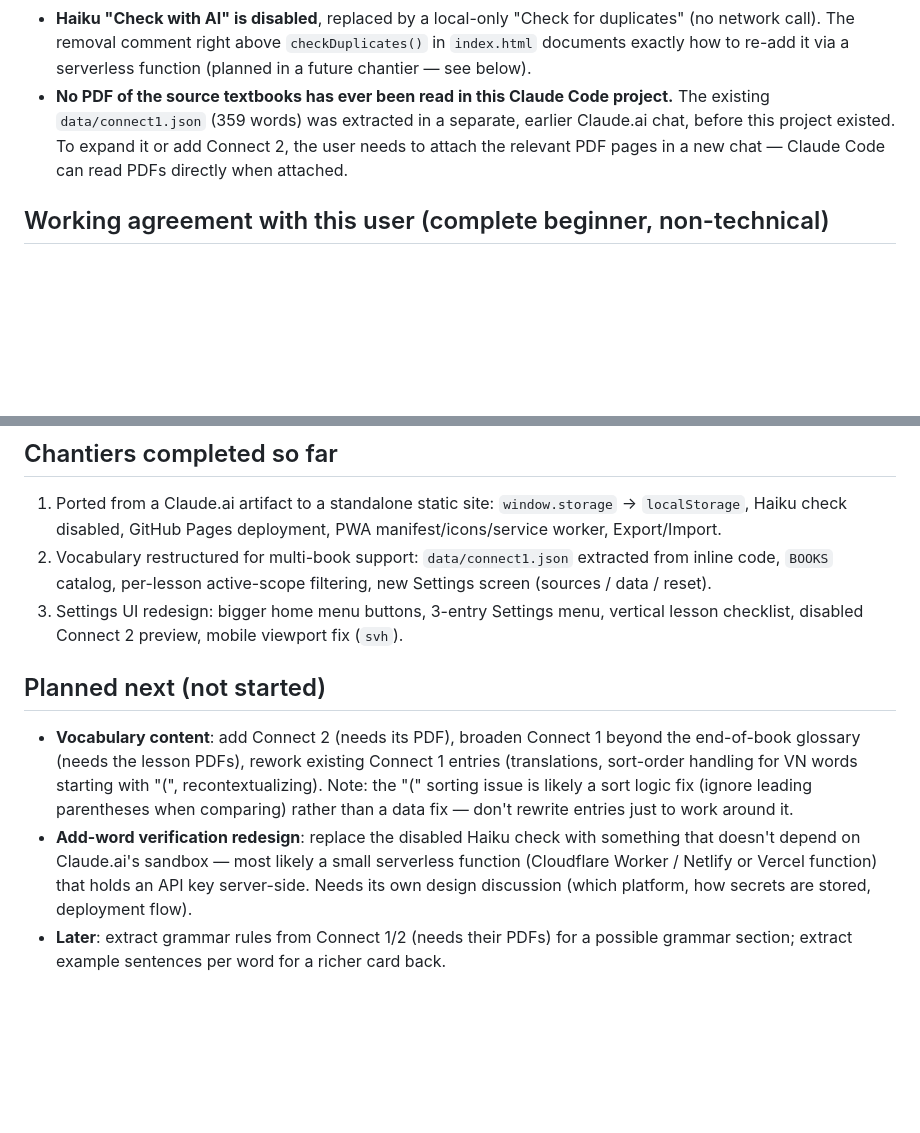
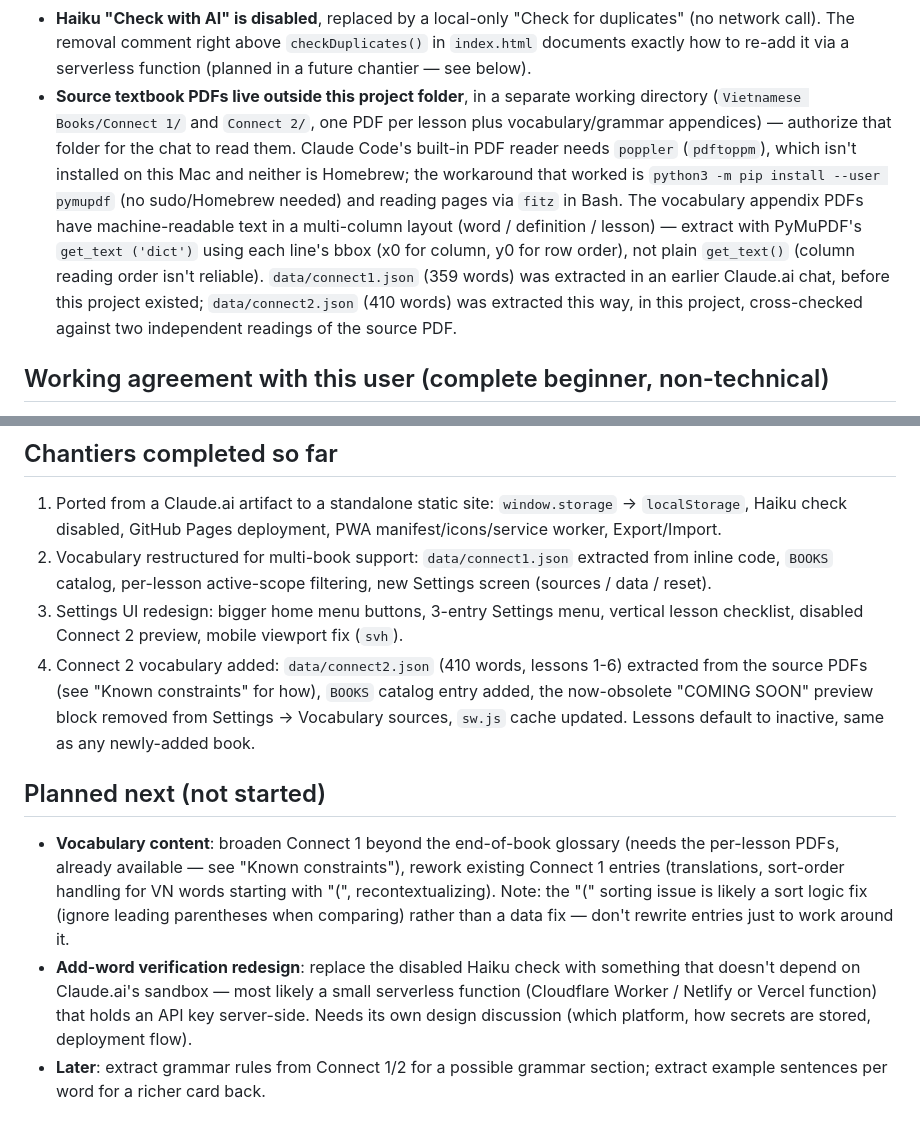
Before and after one commit to tibo5619/vietnamese-flashcards, a Markdown page: CLAUDE.md, 2 parts joined by grey strips. GitHub-like rendering; blank space fills up the shorter version.

Commit message:
Update CLAUDE.md after the Connect 2 vocabulary chantier
Documents the PDF-reading workaround (pymupdf via pip, no Homebrew/poppler
needed) and the column-based extraction method, for future sessions.

Co-Authored-By: Claude Sonnet 5 <noreply@anthropic.com>

```diff
--- a/CLAUDE.md
+++ b/CLAUDE.md
@@ -85,11 +85,20 @@ confirm popup directly, no sub-screen).
   "Check for duplicates" (no network call). The removal comment right above
   `checkDuplicates()` in `index.html` documents exactly how to re-add it via
   a serverless function (planned in a future chantier — see below).
-- **No PDF of the source textbooks has ever been read in this Claude Code
-  project.** The existing `data/connect1.json` (359 words) was extracted in
-  a separate, earlier Claude.ai chat, before this project existed. To expand
-  it or add Connect 2, the user needs to attach the relevant PDF pages in a
-  new chat — Claude Code can read PDFs directly when attached.
+- **Source textbook PDFs live outside this project folder**, in a separate
+  working directory (`Vietnamese Books/Connect 1/` and `Connect 2/`, one PDF
+  per lesson plus vocabulary/grammar appendices) — authorize that folder for
+  the chat to read them. Claude Code's built-in PDF reader needs
+  `poppler` (`pdftoppm`), which isn't installed on this Mac and neither is
+  Homebrew; the workaround that worked is `python3 -m pip install --user
+  pymupdf` (no sudo/Homebrew needed) and reading pages via `fitz` in Bash.
+  The vocabulary appendix PDFs have machine-readable text in a multi-column
+  layout (word / definition / lesson) — extract with PyMuPDF's `get_text
+  ('dict')` using each line's bbox (x0 for column, y0 for row order), not
+  plain `get_text()` (column reading order isn't reliable). `data/connect1.json`
+  (359 words) was extracted in an earlier Claude.ai chat, before this project
+  existed; `data/connect2.json` (410 words) was extracted this way, in this
+  project, cross-checked against two independent readings of the source PDF.
 
 ## Working agreement with this user (complete beginner, non-technical)
 
@@ -117,20 +126,25 @@ confirm popup directly, no sub-screen).
 3. Settings UI redesign: bigger home menu buttons, 3-entry Settings menu,
    vertical lesson checklist, disabled Connect 2 preview, mobile viewport
    fix (`svh`).
+4. Connect 2 vocabulary added: `data/connect2.json` (410 words, lessons 1-6)
+   extracted from the source PDFs (see "Known constraints" for how), `BOOKS`
+   catalog entry added, the now-obsolete "COMING SOON" preview block removed
+   from Settings → Vocabulary sources, `sw.js` cache updated. Lessons default
+   to inactive, same as any newly-added book.
 
 ## Planned next (not started)
 
-- **Vocabulary content**: add Connect 2 (needs its PDF), broaden Connect 1
-  beyond the end-of-book glossary (needs the lesson PDFs), rework existing
-  Connect 1 entries (translations, sort-order handling for VN words starting
-  with "(", recontextualizing). Note: the "(" sorting issue is likely a sort
-  logic fix (ignore leading parentheses when comparing) rather than a data
-  fix — don't rewrite entries just to work around it.
+- **Vocabulary content**: broaden Connect 1 beyond the end-of-book glossary
+  (needs the per-lesson PDFs, already available — see "Known constraints"),
+  rework existing Connect 1 entries (translations, sort-order handling for
+  VN words starting with "(", recontextualizing). Note: the "(" sorting
+  issue is likely a sort logic fix (ignore leading parentheses when
+  comparing) rather than a data fix — don't rewrite entries just to work
+  around it.
 - **Add-word verification redesign**: replace the disabled Haiku check with
   something that doesn't depend on Claude.ai's sandbox — most likely a small
   serverless function (Cloudflare Worker / Netlify or Vercel function) that
   holds an API key server-side. Needs its own design discussion (which
   platform, how secrets are stored, deployment flow).
-- **Later**: extract grammar rules from Connect 1/2 (needs their PDFs) for a
-  possible grammar section; extract example sentences per word for a richer
-  card back.
+- **Later**: extract grammar rules from Connect 1/2 for a possible grammar
+  section; extract example sentences per word for a richer card back.
```
